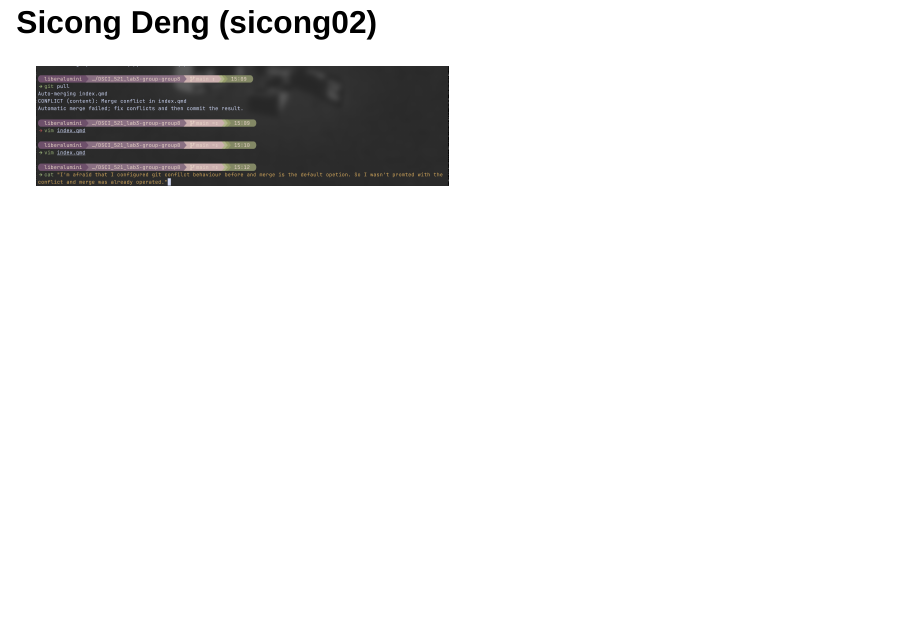
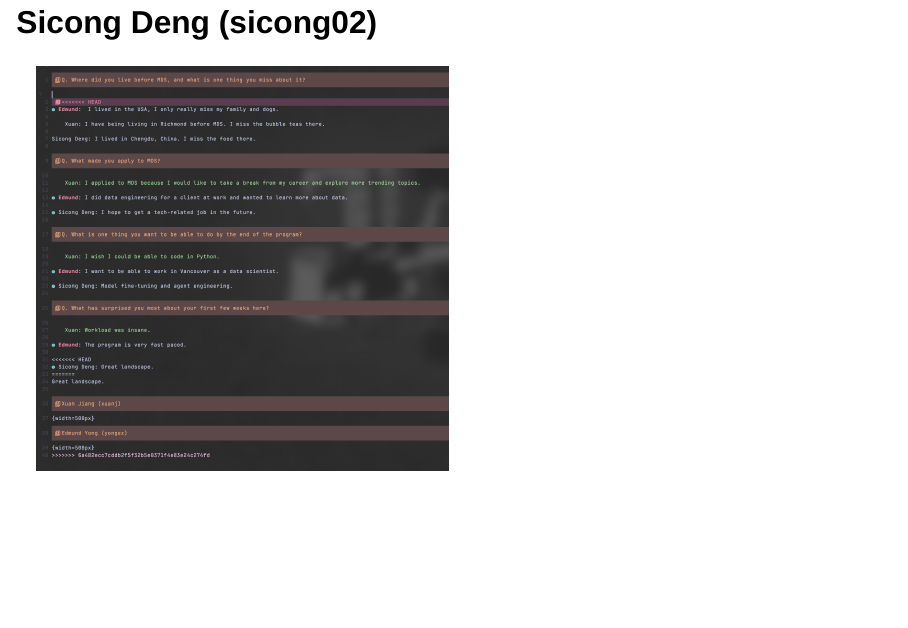
Before and after one commit to eyong0/DSCI_521_lab3-group-group8, a Quarto document (index.qmd): page 9 of 9. Rendered offline with R 4.5, knitr and Pandoc in place of Quarto, with nearby package versions; drawn as Slidy slides in place of the format the file asks for.

Commit message:
fixed screen shot for sicong deng

```diff
--- a/index.qmd
+++ b/index.qmd
@@ -48,4 +48,4 @@ Sicong Deng: I lived in Chengdu, China. I miss the food there.
 
 ## Sicong Deng (sicong02)
 
-![](images/Sicong_Deng-sicong02.png){width=500px}
+![](images/sicongdeng.png){width=500px}
```
Also changed, not shown: images/Sicong_Deng-sicong02.png, images/sicongdeng.png (added), 1 other file.
